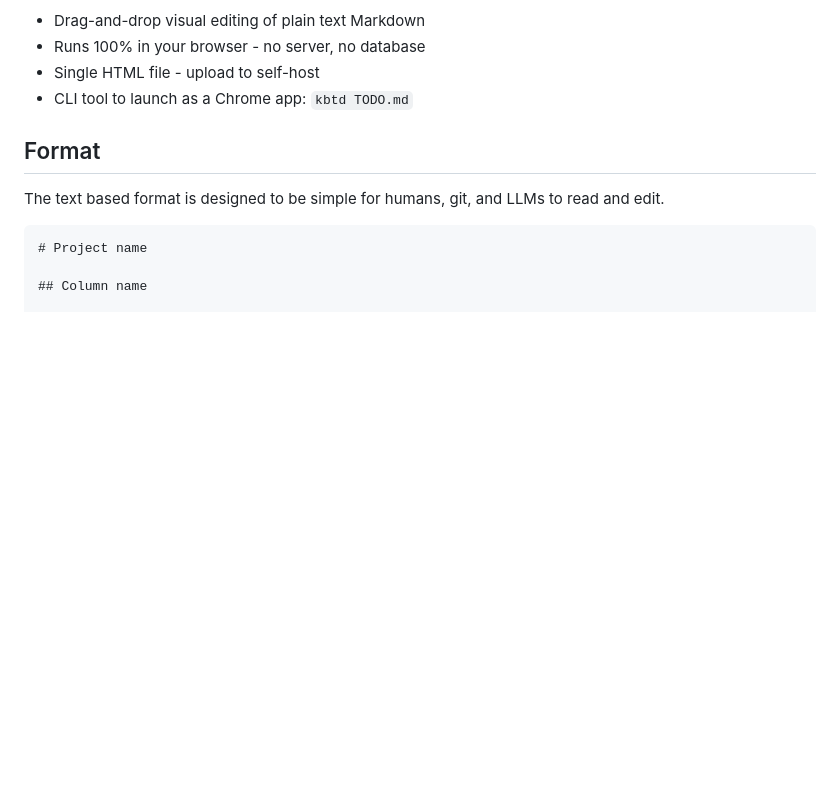
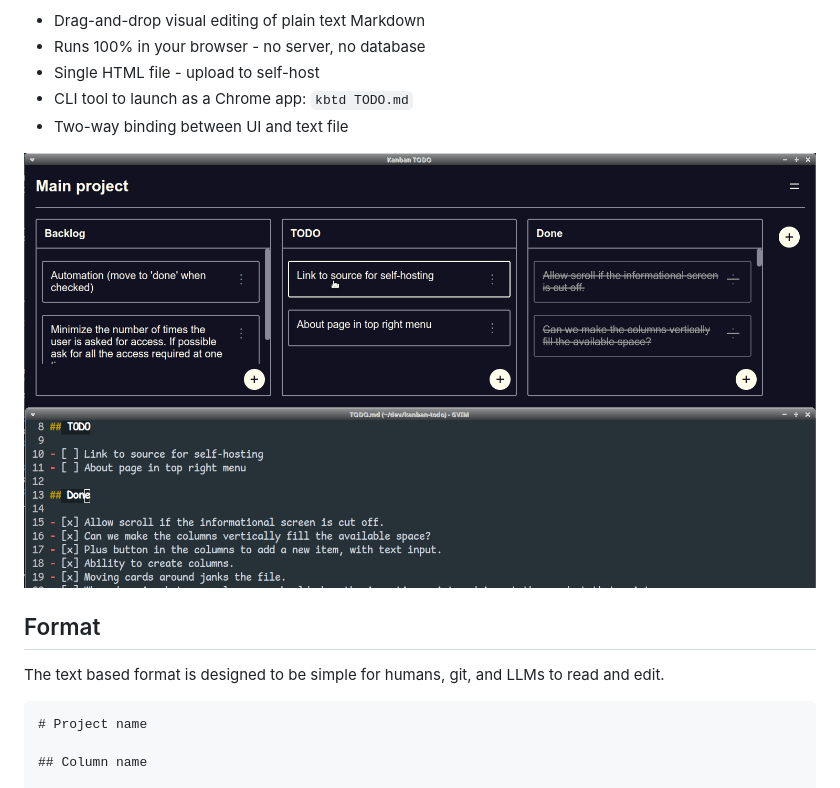
Before and after one commit to chr15m/kanban-todo, a Markdown page: README.md, the part around the change. Drawn GitHub-style; pictures changed too: screencast.gif (added); blank space fills up the shorter version.

```diff
--- a/README.md
+++ b/README.md
@@ -4,6 +4,9 @@ A Kanban board for your Markdown TODO file.
 - Runs 100% in your browser - no server, no database
 - Single HTML file - upload to self-host
 - CLI tool to launch as a Chrome app: `kbtd TODO.md`
+- Two-way binding between UI and text file
+
+![Screencast of TODO Kanban editing a TODO.md file](./screencast.gif)
 
 ## Format
 
```
Also changed, not shown: 1 other file.
